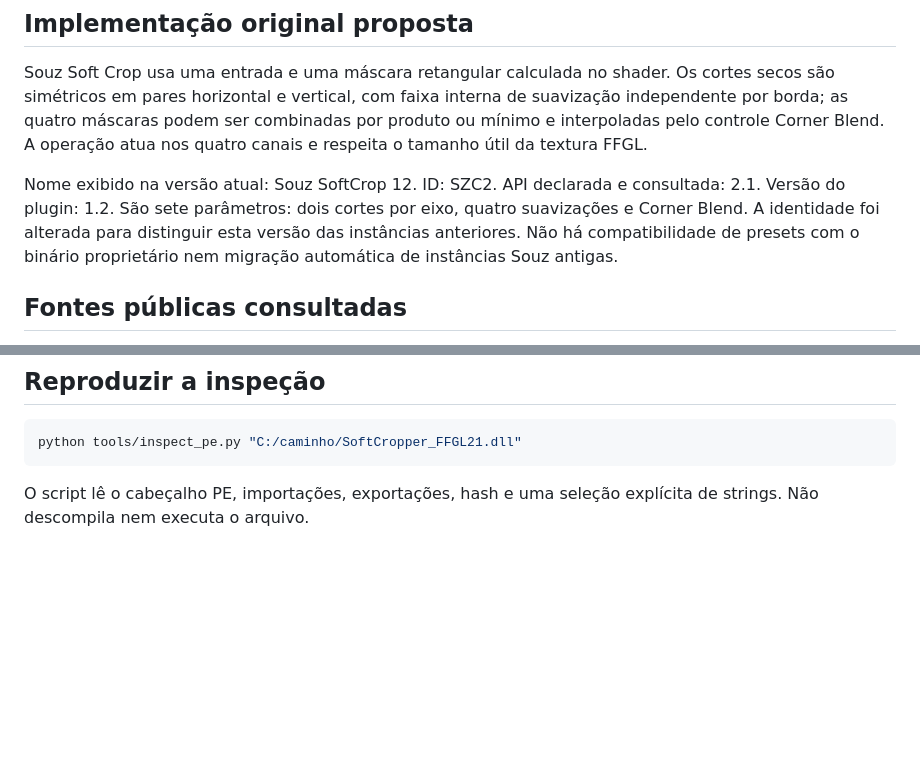
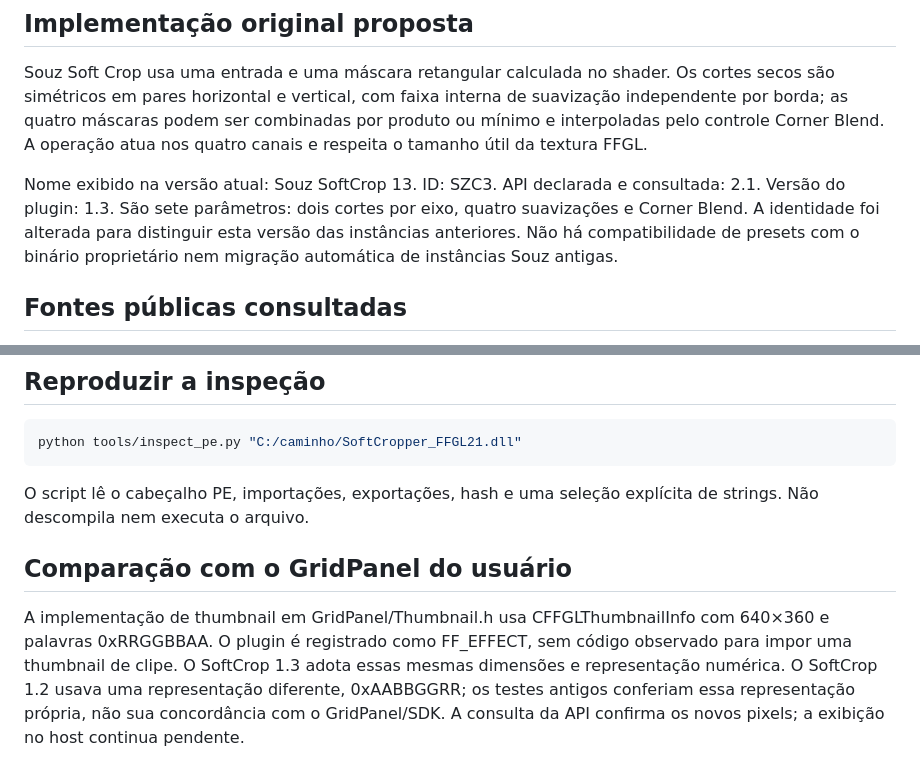
Before and after one commit to oSouz/SoftCrop, a Markdown page: RELATORIO.md, 2 parts joined by grey strips. Rendered like a GitHub page; blank space fills up the shorter version.

````diff
--- a/RELATORIO.md
+++ b/RELATORIO.md
@@ -31,7 +31,7 @@ Não foram confirmados por chamadas à API: versão declarada FFGL, ID do plugin
 ## Implementação original proposta
 Souz Soft Crop usa uma entrada e uma máscara retangular calculada no shader. Os cortes secos são simétricos em pares horizontal e vertical, com faixa interna de suavização independente por borda; as quatro máscaras podem ser combinadas por produto ou mínimo e interpoladas pelo controle Corner Blend. A operação atua nos quatro canais e respeita o tamanho útil da textura FFGL.
 
-Nome exibido na versão atual: Souz SoftCrop 12. ID: SZC2. API declarada e consultada: 2.1. Versão do plugin: 1.2. São sete parâmetros: dois cortes por eixo, quatro suavizações e Corner Blend. A identidade foi alterada para distinguir esta versão das instâncias anteriores. Não há compatibilidade de presets com o binário proprietário nem migração automática de instâncias Souz antigas.
+Nome exibido na versão atual: Souz SoftCrop 13. ID: SZC3. API declarada e consultada: 2.1. Versão do plugin: 1.3. São sete parâmetros: dois cortes por eixo, quatro suavizações e Corner Blend. A identidade foi alterada para distinguir esta versão das instâncias anteriores. Não há compatibilidade de presets com o binário proprietário nem migração automática de instâncias Souz antigas.
 
 ## Fontes públicas consultadas
 - SDK oficial, versão fixada: https://github.com/resolume/ffgl/tree/v2.1
@@ -45,3 +45,7 @@ python tools/inspect_pe.py "C:/caminho/SoftCropper_FFGL21.dll"
 ```
 
 O script lê o cabeçalho PE, importações, exportações, hash e uma seleção explícita de strings. Não descompila nem executa o arquivo.
+
+## Comparação com o GridPanel do usuário
+
+A implementação de thumbnail em GridPanel/Thumbnail.h usa CFFGLThumbnailInfo com 640×360 e palavras 0xRRGGBBAA. O plugin é registrado como FF_EFFECT, sem código observado para impor uma thumbnail de clipe. O SoftCrop 1.3 adota essas mesmas dimensões e representação numérica. O SoftCrop 1.2 usava uma representação diferente, 0xAABBGGRR; os testes antigos conferiam essa representação própria, não sua concordância com o GridPanel/SDK. A consulta da API confirma os novos pixels; a exibição no host continua pendente.
````
Also changed, not shown: README.md (+15 -13 lines), assets/SoftCrop-preview.png, assets/SoftCrop-thumbnail.png, 12 other files.
